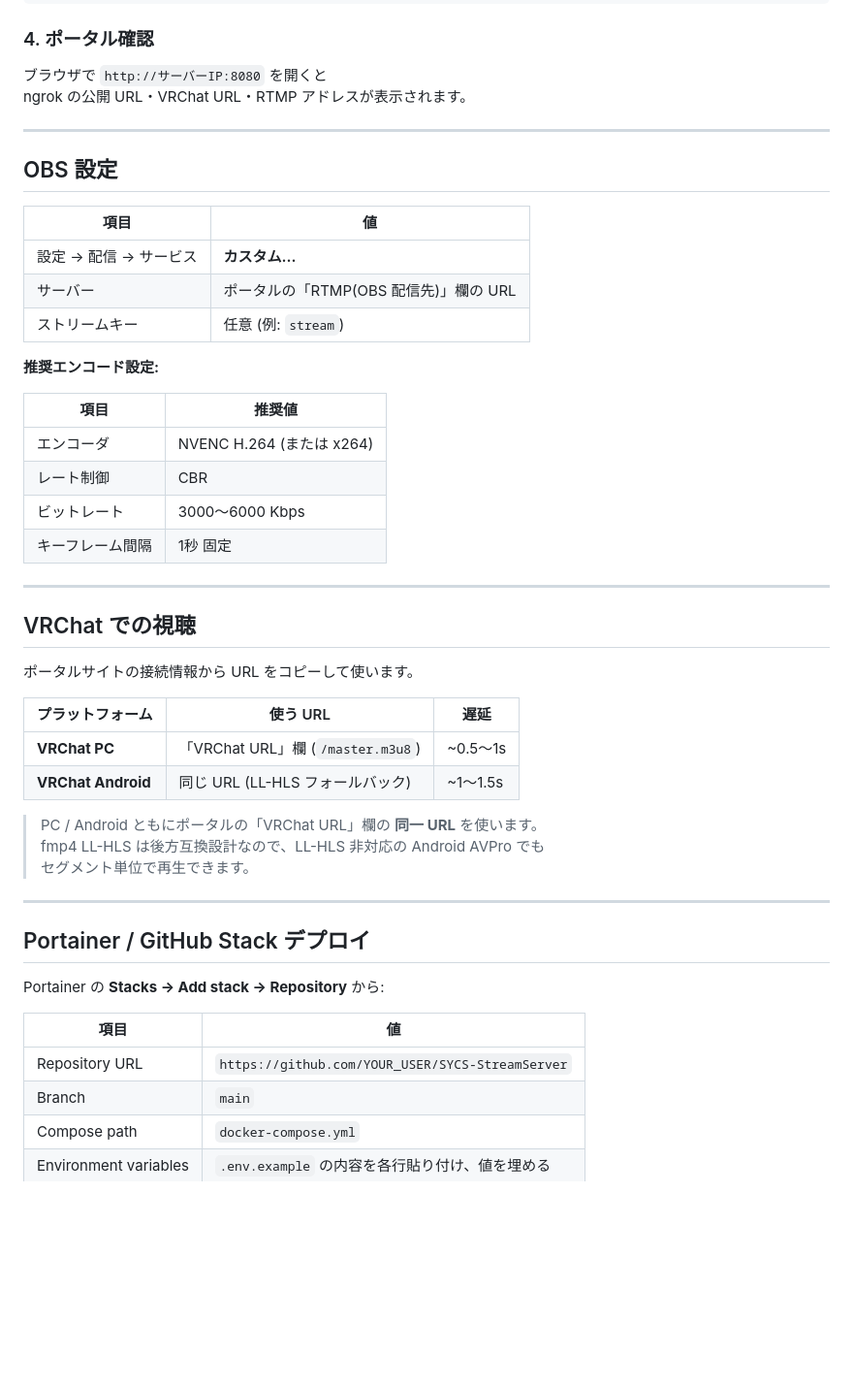
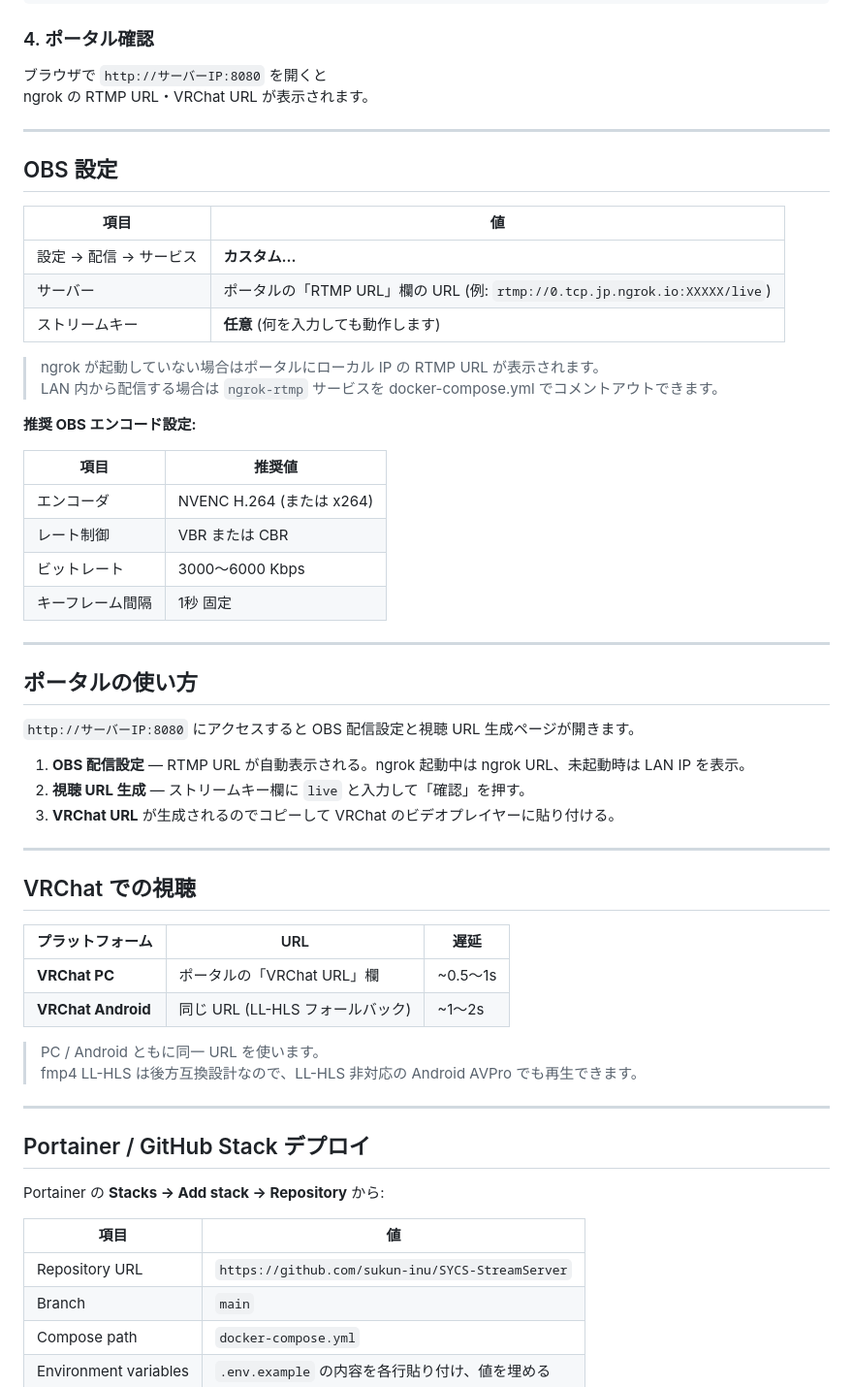
Before and after one commit to sukun-inu/SYCS-StreamServer, a Markdown page: README.md, the part around one of its changes. Shown at 97% size. GitHub-like rendering; blank space fills up the shorter version.

```diff
--- a/README.md
+++ b/README.md
@@ -95,7 +95,7 @@ docker compose logs -f
 ### 4. ポータル確認
 
 ブラウザで `http://サーバーIP:8080` を開くと
-ngrok の公開 URL・VRChat URL・RTMP アドレスが表示されます。
+ngrok の RTMP URL・VRChat URL が表示されます。
 
 ---
 
@@ -104,32 +104,42 @@ ngrok の公開 URL・VRChat URL・RTMP アドレスが表示されます。
 | 項目 | 値 |
 |------|-----|
 | 設定 → 配信 → サービス | **カスタム...** |
-| サーバー | ポータルの「RTMP(OBS 配信先)」欄の URL |
-| ストリームキー | 任意 (例: `stream`) |
+| サーバー | ポータルの「RTMP URL」欄の URL (例: `rtmp://0.tcp.jp.ngrok.io:XXXXX/live`) |
+| ストリームキー | **任意** (何を入力しても動作します) |
 
-**推奨エンコード設定:**
+> ngrok が起動していない場合はポータルにローカル IP の RTMP URL が表示されます。
+> LAN 内から配信する場合は `ngrok-rtmp` サービスを docker-compose.yml でコメントアウトできます。
+
+**推奨 OBS エンコード設定:**
 
 | 項目 | 推奨値 |
 |------|--------|
 | エンコーダ | NVENC H.264 (または x264) |
-| レート制御 | CBR |
+| レート制御 | VBR または CBR |
 | ビットレート | 3000〜6000 Kbps |
 | キーフレーム間隔 | 1秒 固定 |
 
 ---
 
+## ポータルの使い方
+
+`http://サーバーIP:8080` にアクセスすると OBS 配信設定と視聴 URL 生成ページが開きます。
+
+1. **OBS 配信設定** — RTMP URL が自動表示される。ngrok 起動中は ngrok URL、未起動時は LAN IP を表示。
+2. **視聴 URL 生成** — ストリームキー欄に `live` と入力して「確認」を押す。
+3. **VRChat URL** が生成されるのでコピーして VRChat のビデオプレイヤーに貼り付ける。
+
+---
+
 ## VRChat での視聴
 
-ポータルサイトの接続情報から URL をコピーして使います。
+| プラットフォーム | URL | 遅延 |
+|----------------|-----|------|
+| **VRChat PC** | ポータルの「VRChat URL」欄 | ~0.5〜1s |
+| **VRChat Android** | 同じ URL (LL-HLS フォールバック) | ~1〜2s |
 
-| プラットフォーム | 使う URL | 遅延 |
-|----------------|---------|------|
-| **VRChat PC** | 「VRChat URL」欄 (`/master.m3u8`) | ~0.5〜1s |
-| **VRChat Android** | 同じ URL (LL-HLS フォールバック) | ~1〜1.5s |
-
-> PC / Android ともにポータルの「VRChat URL」欄の **同一 URL** を使います。
-> fmp4 LL-HLS は後方互換設計なので、LL-HLS 非対応の Android AVPro でも
-> セグメント単位で再生できます。
+> PC / Android ともに同一 URL を使います。
+> fmp4 LL-HLS は後方互換設計なので、LL-HLS 非対応の Android AVPro でも再生できます。
 
 ---
 
@@ -139,7 +149,7 @@ Portainer の **Stacks → Add stack → Repository** から:
 
 | 項目 | 値 |
 |------|-----|
-| Repository URL | `https://github.com/YOUR_USER/SYCS-StreamServer` |
+| Repository URL | `https://github.com/sukun-inu/SYCS-StreamServer` |
 | Branch | `main` |
 | Compose path | `docker-compose.yml` |
 | Environment variables | `.env.example` の内容を各行貼り付け、値を埋める |
```
Also changed, not shown: other parts of README.md (+73 -56 lines), SPEC.md (+164 -167 lines).
